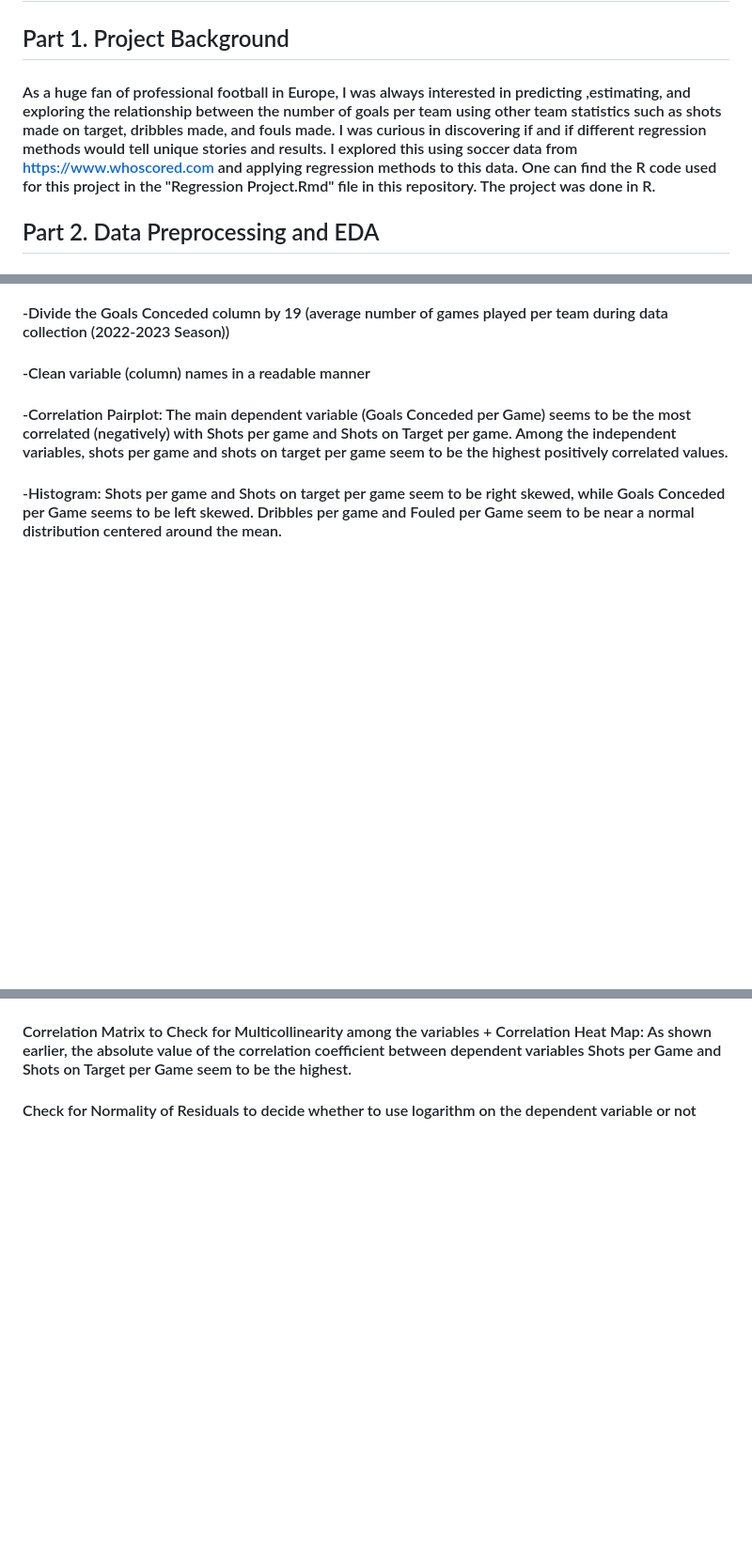
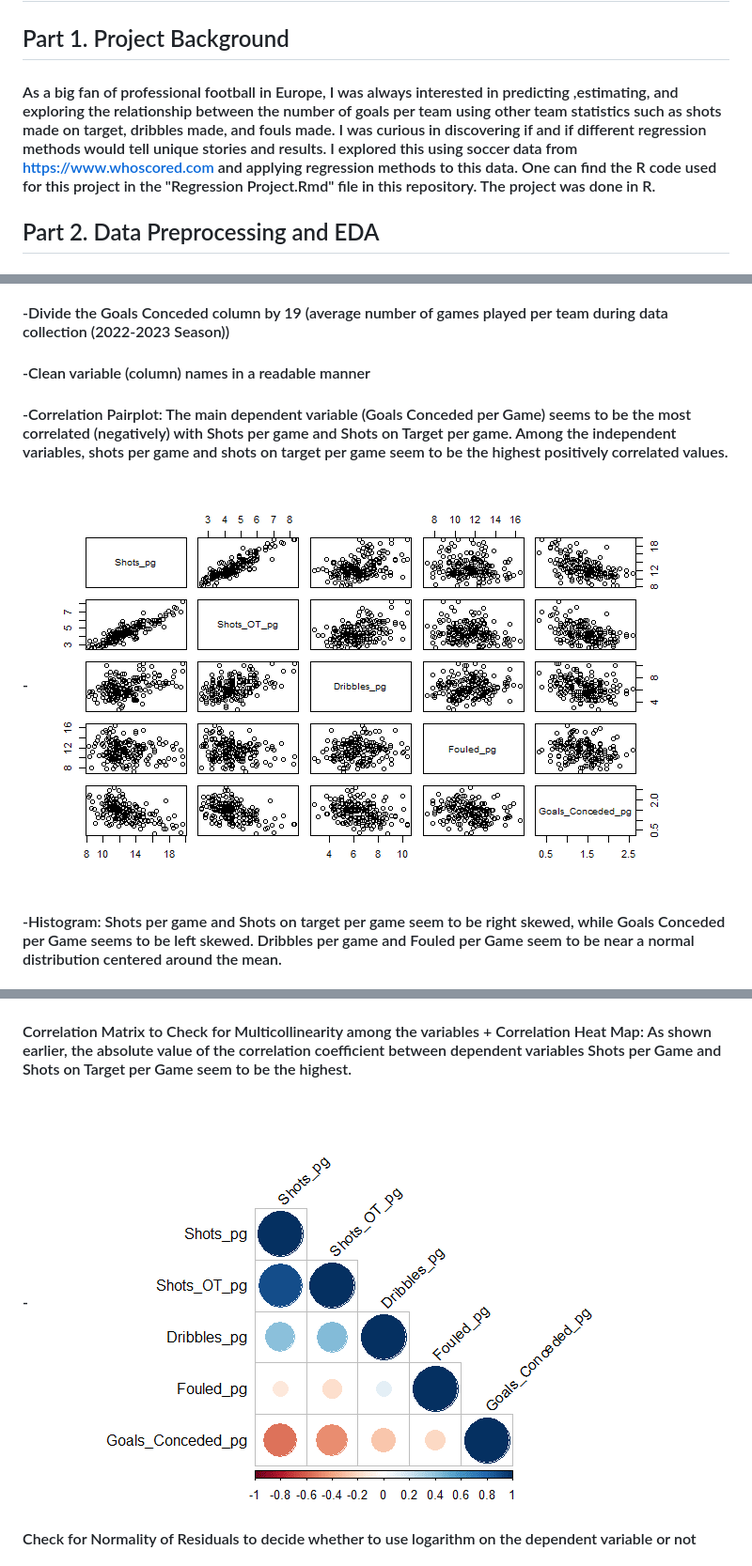
Before and after one commit to taehyungkim1227/Using-Regression-Methods-to-Predict-and-Estimate-the-Number-of-Goals-Conceded, a Markdown page: README.md, 3 parts joined by grey strips. Shown at 94% size. GitHub-like rendering; blank space fills up the shorter version.

```diff
--- a/README.md
+++ b/README.md
@@ -2,7 +2,7 @@
 
 ## Part 1. Project Background
 
-#### As a huge fan of professional football in Europe, I was always interested in predicting ,estimating, and exploring the relationship between the number of goals per team using other team statistics such as shots made on target, dribbles made, and fouls made. I was curious in discovering if and if different regression methods would tell unique stories and results. I explored this using soccer data from https://www.whoscored.com and applying regression methods to this data. One can find the R code used for this project in the "Regression Project.Rmd" file in this repository. The project was done in R.
+#### As a big fan of professional football in Europe, I was always interested in predicting ,estimating, and exploring the relationship between the number of goals per team using other team statistics such as shots made on target, dribbles made, and fouls made. I was curious in discovering if and if different regression methods would tell unique stories and results. I explored this using soccer data from https://www.whoscored.com and applying regression methods to this data. One can find the R code used for this project in the "Regression Project.Rmd" file in this repository. The project was done in R.
 
 ## Part 2. Data Preprocessing and EDA
 
@@ -13,4 +13,7 @@
 #### -Divide the Goals Conceded column by 19 (average number of games played per team during data collection (2022-2023 Season))
 #### -Clean variable (column) names in a readable manner
 #### -Correlation Pairplot: The main dependent variable (Goals Conceded per Game) seems to be the most correlated (negatively) with Shots per game and Shots on Target per game. Among the independent variables, shots per game and shots on target per game seem to be the highest positively correlated values.
+
+#### - ![](Visualizations/regression-viz1.png)
+
 #### -Histogram: Shots per game and Shots on target per game seem to be right skewed, while Goals Conceded per Game seems to be left skewed. Dribbles per game and Fouled per Game seem to be near a normal distribution centered around the mean.
@@ -17,2 +28,5 @@
 #### Correlation Matrix to Check for Multicollinearity among the variables + Correlation Heat Map: As shown earlier, the absolute value of the correlation coefficient between dependent variables Shots per Game and Shots on Target per Game seem to be the highest.
+
+#### - ![](Visualizations/regression-cor1.png)
+
 #### Check for Normality of Residuals to decide whether to use logarithm on the dependent variable or not
```
Also changed, not shown: other parts of README.md (+25 -0 lines).
